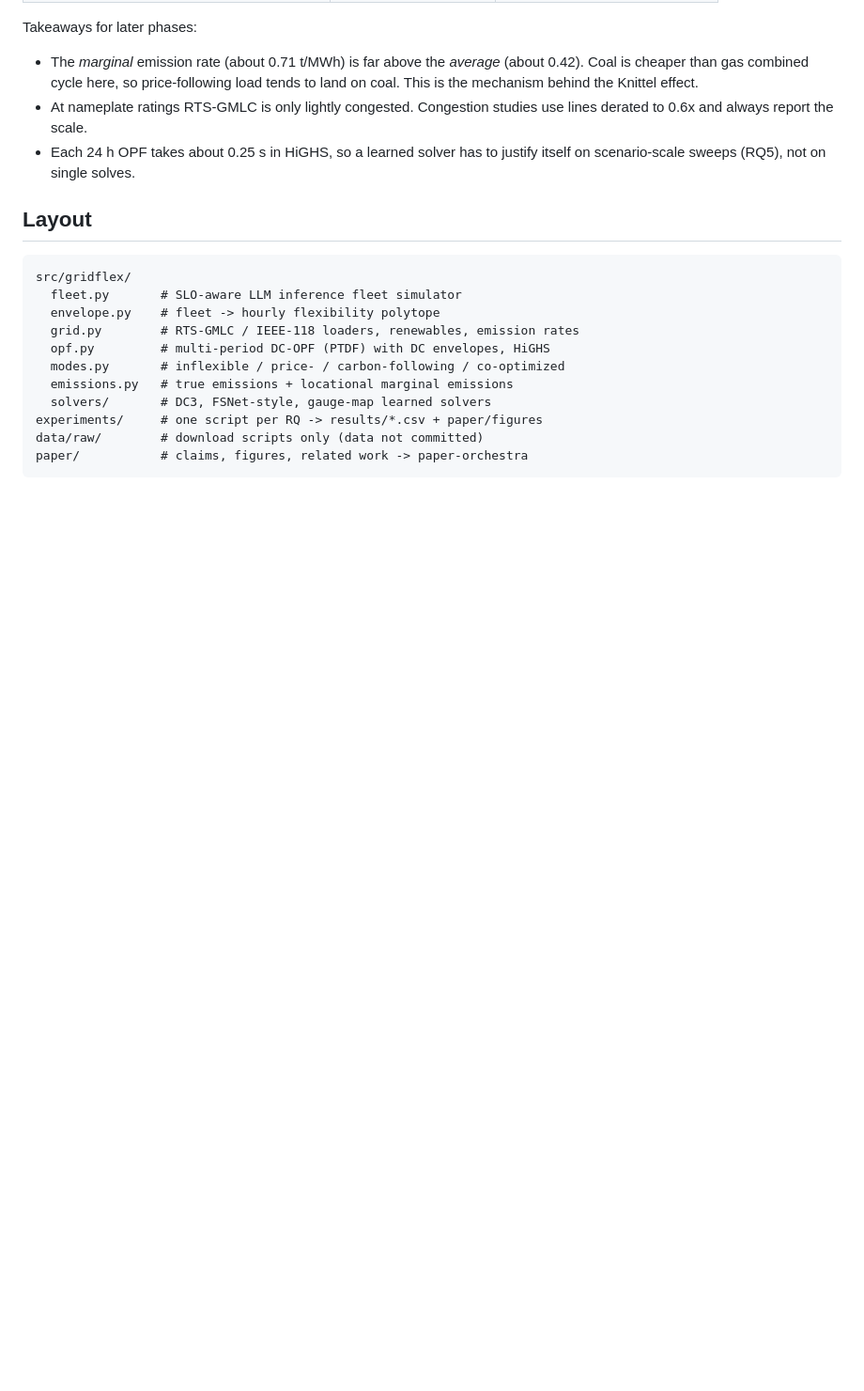
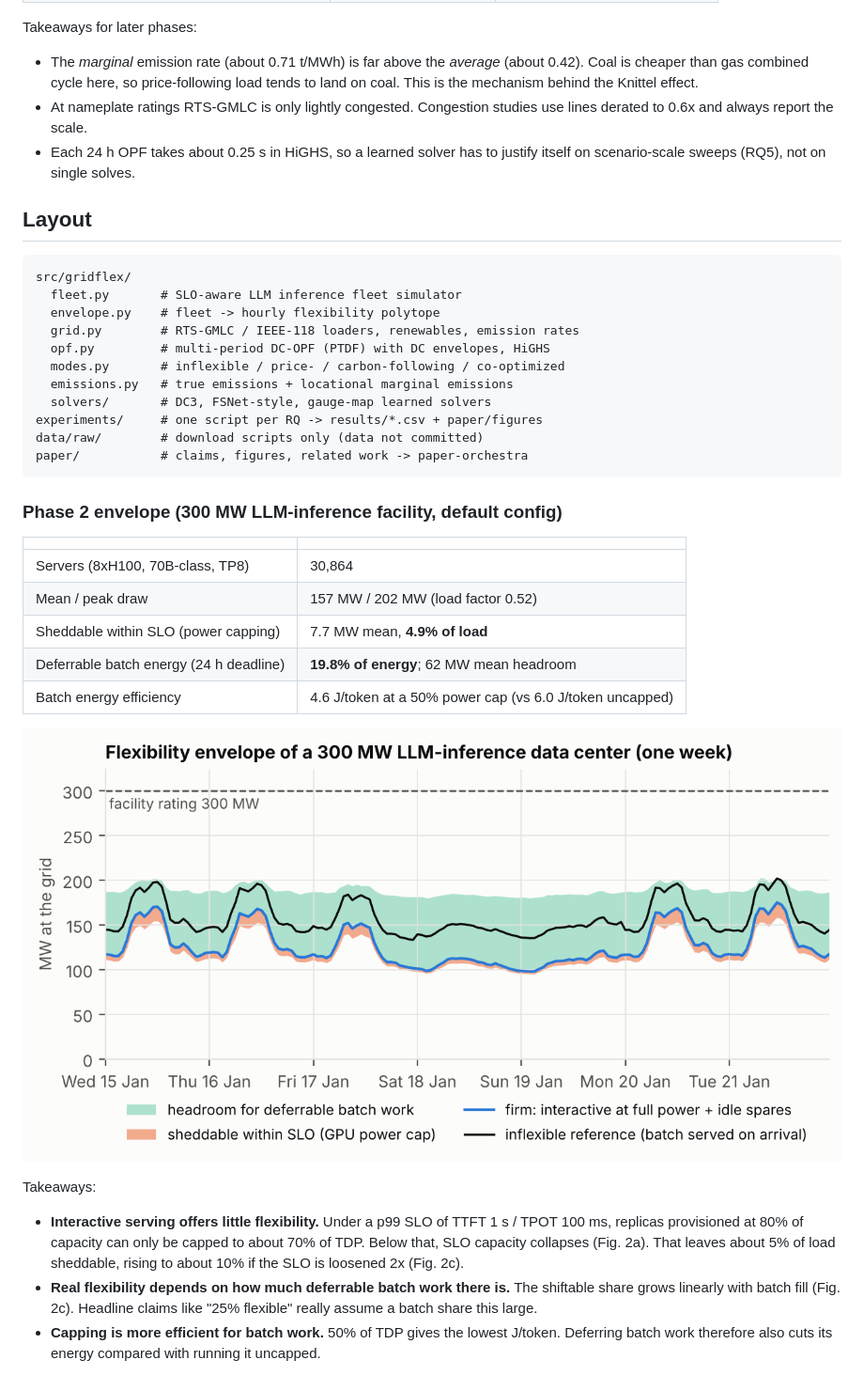
Before and after one commit to shivankur-code/flexible-ai-datacenter, a Markdown page: README.md, the part around one of its changes. Shown at 94% size. Drawn GitHub-style; pictures changed too: paper/figures/fig2b_envelope_week.png (added); blank space fills up the shorter version.

````diff
--- a/README.md
+++ b/README.md
@@ -64,3 +69,28 @@ experiments/     # one script per RQ -> results/*.csv + paper/figures
 data/raw/        # download scripts only (data not committed)
 paper/           # claims, figures, related work -> paper-orchestra
 ```
+
+### Phase 2 envelope (300 MW LLM-inference facility, default config)
+
+| | |
+|---|---|
+| Servers (8xH100, 70B-class, TP8) | 30,864 |
+| Mean / peak draw | 157 MW / 202 MW (load factor 0.52) |
+| Sheddable within SLO (power capping) | 7.7 MW mean, **4.9% of load** |
+| Deferrable batch energy (24 h deadline) | **19.8% of energy**; 62 MW mean headroom |
+| Batch energy efficiency | 4.6 J/token at a 50% power cap (vs 6.0 J/token uncapped) |
+
+![envelope](paper/figures/fig2b_envelope_week.png)
+
+Takeaways:
+- **Interactive serving offers little flexibility.** Under a p99 SLO of
+  TTFT 1 s / TPOT 100 ms, replicas provisioned at 80% of capacity can only be
+  capped to about 70% of TDP. Below that, SLO capacity collapses (Fig. 2a). That
+  leaves about 5% of load sheddable, rising to about 10% if the SLO is loosened
+  2x (Fig. 2c).
+- **Real flexibility depends on how much deferrable batch work there is.**
+  The shiftable share grows linearly with batch fill (Fig. 2c). Headline claims
+  like "25% flexible" really assume a batch share this large.
+- **Capping is more efficient for batch work.** 50% of TDP gives the lowest
+  J/token. Deferring batch work therefore also cuts its energy compared with
+  running it uncapped.
````
Also changed, not shown: other parts of README.md (+10 -5 lines), PLAN.md (+2 -2 lines), data/README.md (+18 -5 lines), paper/figures/fig2a_power_cap_tradeoff.png (added), paper/figures/fig2c_flex_sweeps.png (added), 14 other files.
